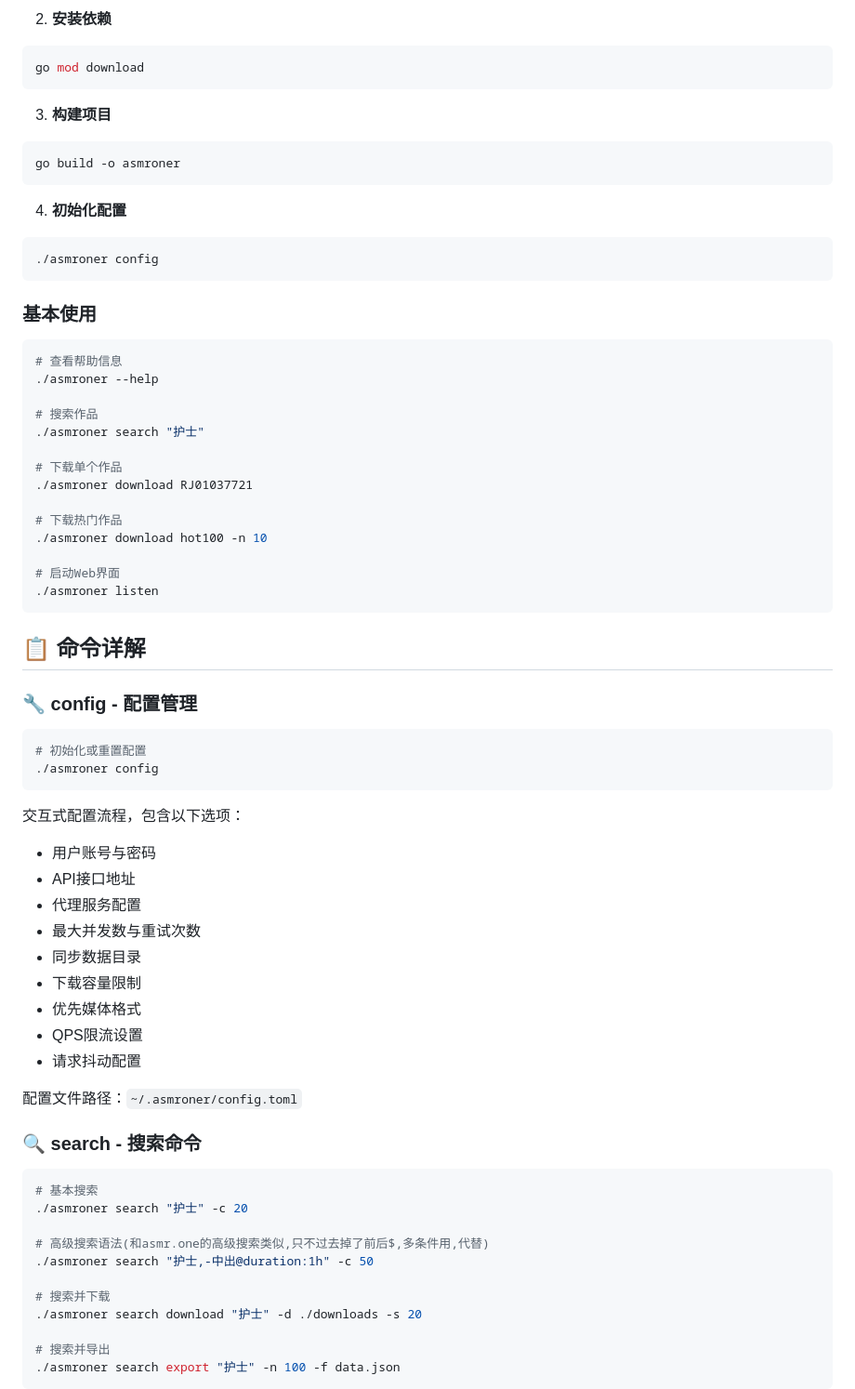
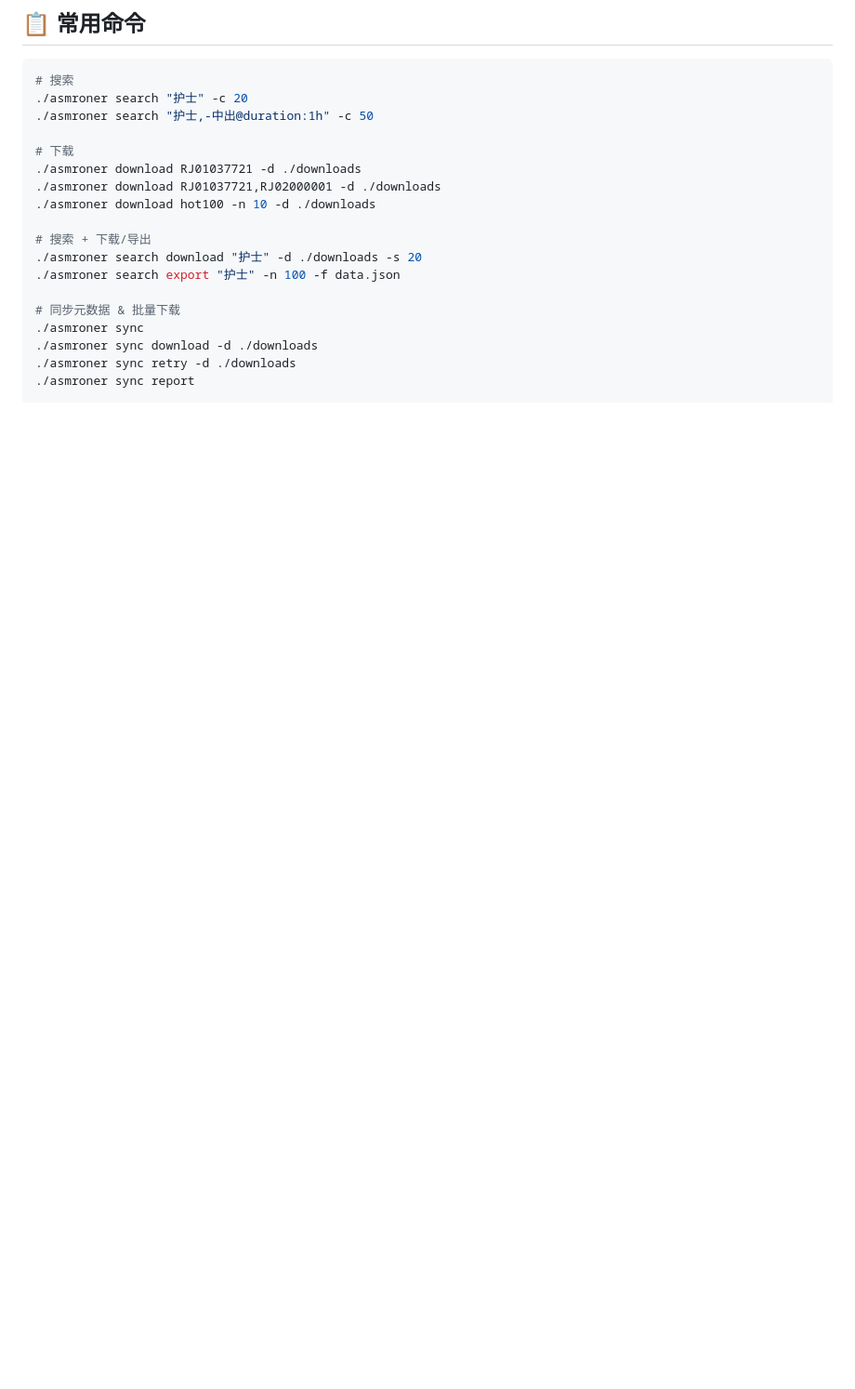
Before and after one commit to fireinrain/asmr-downloader, a Markdown page: README.md, the part around one of its changes. Shown at 93% size. Rendered like a GitHub page; blank space fills up the shorter version.

````diff
--- a/README.md
+++ b/README.md
@@ -61,74 +14,24 @@ cd asmroner
 ```
 
-2. **安装依赖**
-```bash
-go mod download
-```
-
-3. **构建项目**
-```bash
-go build -o asmroner
-```
-
-4. **初始化配置**
-```bash
-./asmroner config
-```
-
-### 基本使用
+## 📋 常用命令
 
 ```bash
-# 查看帮助信息
-./asmroner --help
-
-# 搜索作品
-./asmroner search "护士"
-
-# 下载单个作品
-./asmroner download RJ01037721
-
-# 下载热门作品
-./asmroner download hot100 -n 10
-
-# 启动Web界面
-./asmroner listen
-```
-
-## 📋 命令详解
-
-### 🔧 config - 配置管理
-
-```bash
-# 初始化或重置配置
-./asmroner config
-```
-
-交互式配置流程，包含以下选项：
-- 用户账号与密码
-- API接口地址
-- 代理服务配置
-- 最大并发数与重试次数
-- 同步数据目录
-- 下载容量限制
-- 优先媒体格式
-- QPS限流设置
-- 请求抖动配置
-
-配置文件路径：`~/.asmroner/config.toml`
-
-### 🔍 search - 搜索命令
-
-```bash
-# 基本搜索
+# 搜索
 ./asmroner search "护士" -c 20
-
-# 高级搜索语法(和asmr.one的高级搜索类似,只不过去掉了前后$,多条件用,代替)
 ./asmroner search "护士,-中出@duration:1h" -c 50
 
-# 搜索并下载
+# 下载
+./asmroner download RJ01037721 -d ./downloads
+./asmroner download RJ01037721,RJ02000001 -d ./downloads
+./asmroner download hot100 -n 10 -d ./downloads
+
+# 搜索 + 下载/导出
 ./asmroner search download "护士" -d ./downloads -s 20
+./asmroner search export "护士" -n 100 -f data.json
 
-# 搜索并导出
-./asmroner search export "护士" -n 100 -f data.json
-```
+# 同步元数据 & 批量下载
+./asmroner sync
+./asmroner sync download -d ./downloads
+./asmroner sync retry -d ./downloads
+./asmroner sync report
 
````
Also changed, not shown: other parts of README.md (+96 -250 lines).
